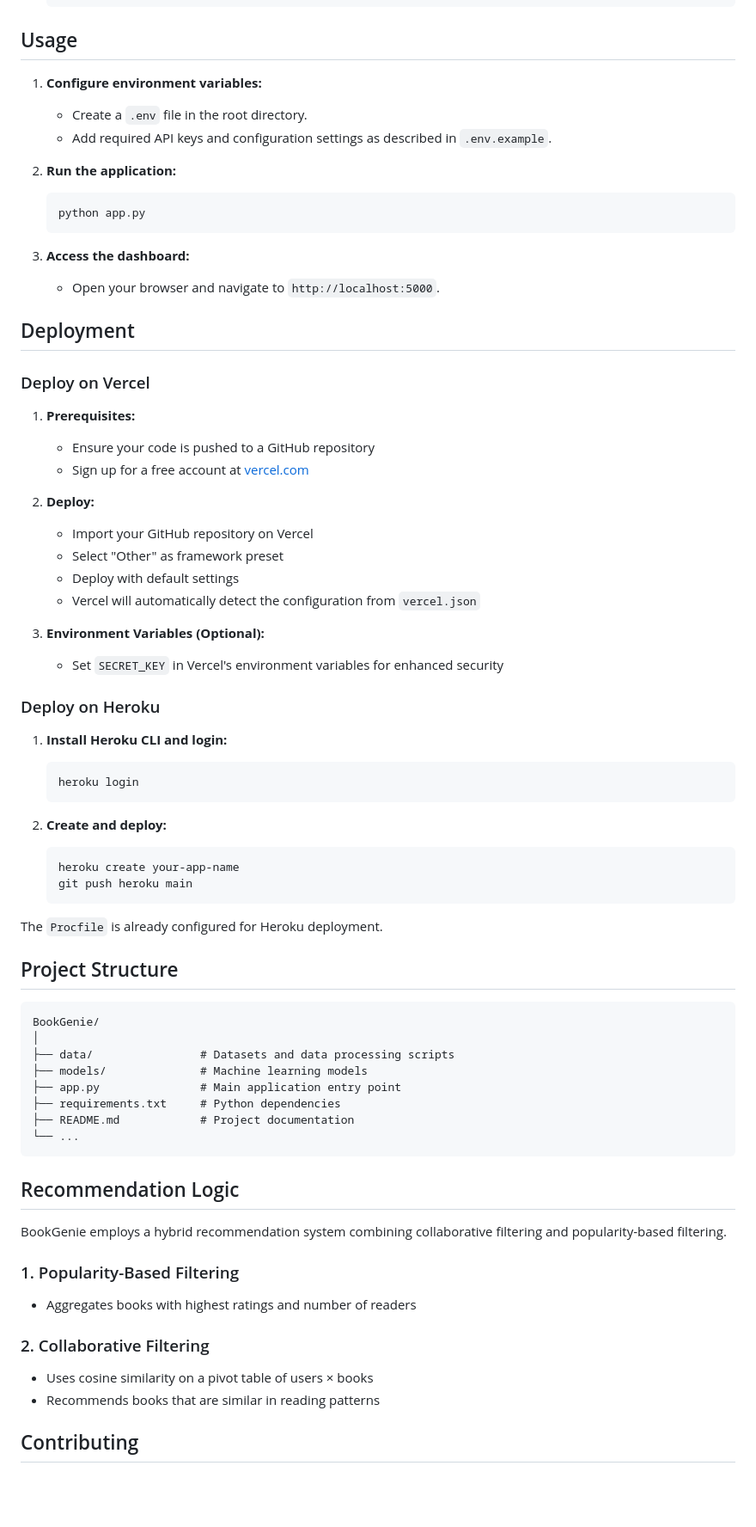
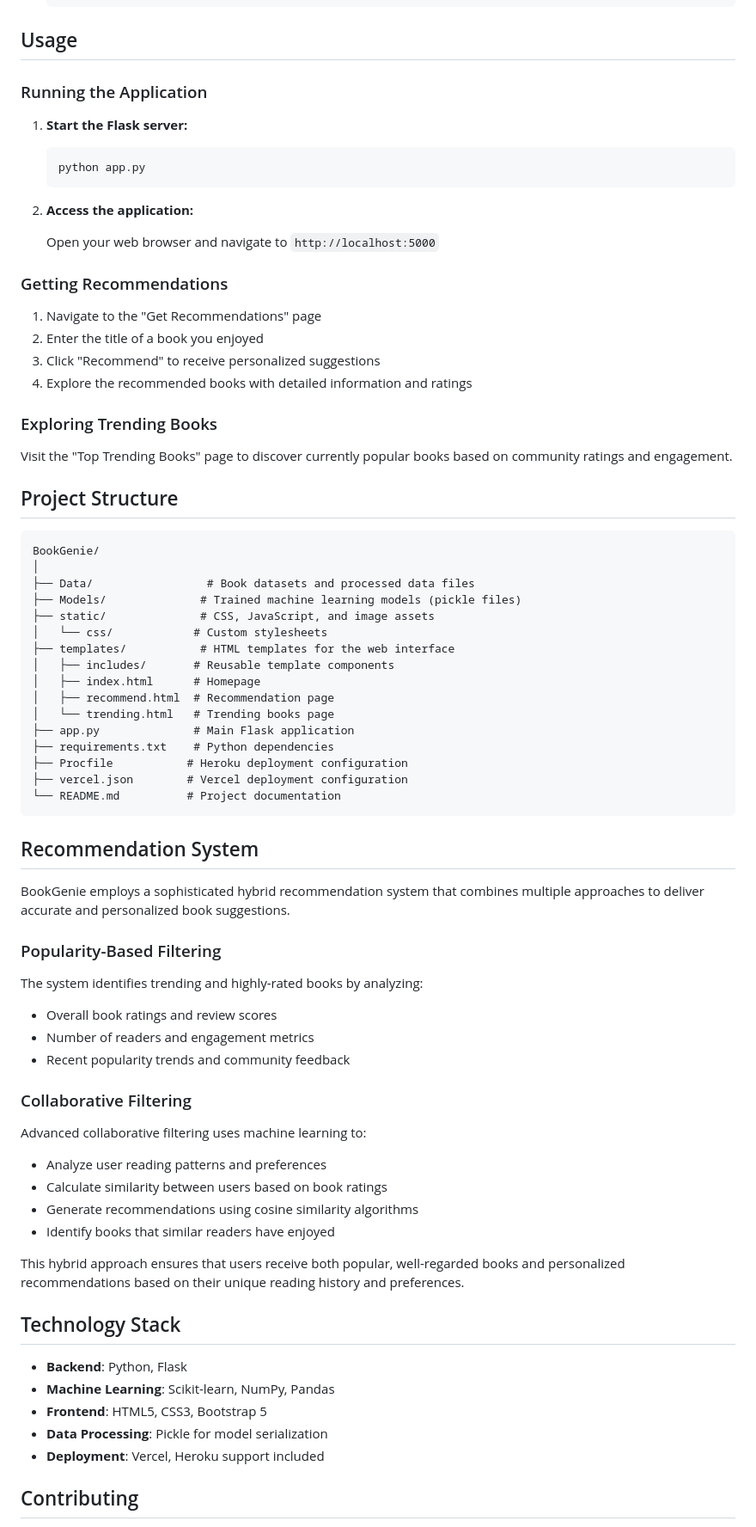
Before and after one commit to aysh34/BookGenie, a Markdown page: README.md, the part around one of its changes. Shown at 86% size. Rendered like a GitHub page; blank space fills up the shorter version.

````diff
--- a/README.md
+++ b/README.md
@@ -40,80 +52,78 @@ BookGenie is a robust, machine learning-powered application that delivers person
 
 ## Usage
 
-1. **Configure environment variables:**
+### Running the Application
 
-   - Create a `.env` file in the root directory.
-   - Add required API keys and configuration settings as described in `.env.example`.
-
-2. **Run the application:**
+1. **Start the Flask server:**
 
    ```bash
    python app.py
    ```
 
-3. **Access the dashboard:**
-   - Open your browser and navigate to `http://localhost:5000`.
+2. **Access the application:**
 
-## Deployment
+   Open your web browser and navigate to `http://localhost:5000`
 
-### Deploy on Vercel
+### Getting Recommendations
 
-1. **Prerequisites:**
+1. Navigate to the "Get Recommendations" page
+2. Enter the title of a book you enjoyed
+3. Click "Recommend" to receive personalized suggestions
+4. Explore the recommended books with detailed information and ratings
 
-   - Ensure your code is pushed to a GitHub repository
-   - Sign up for a free account at [vercel.com](https://vercel.com)
+### Exploring Trending Books
 
-2. **Deploy:**
-
-   - Import your GitHub repository on Vercel
-   - Select "Other" as framework preset
-   - Deploy with default settings
-   - Vercel will automatically detect the configuration from `vercel.json`
-
-3. **Environment Variables (Optional):**
-   - Set `SECRET_KEY` in Vercel's environment variables for enhanced security
-
-### Deploy on Heroku
-
-1. **Install Heroku CLI and login:**
-
-   ```bash
-   heroku login
-   ```
-
-2. **Create and deploy:**
-   ```bash
-   heroku create your-app-name
-   git push heroku main
-   ```
-
-The `Procfile` is already configured for Heroku deployment.
+Visit the "Top Trending Books" page to discover currently popular books based on community ratings and engagement.
 
 ## Project Structure
 
 ```
 BookGenie/
 │
-├── data/                # Datasets and data processing scripts
-├── models/              # Machine learning models
-├── app.py               # Main application entry point
-├── requirements.txt     # Python dependencies
-├── README.md            # Project documentation
-└── ...
+├── Data/                 # Book datasets and processed data files
+├── Models/              # Trained machine learning models (pickle files)
+├── static/              # CSS, JavaScript, and image assets
+│   └── css/            # Custom stylesheets
+├── templates/           # HTML templates for the web interface
+│   ├── includes/       # Reusable template components
+│   ├── index.html      # Homepage
+│   ├── recommend.html  # Recommendation page
+│   └── trending.html   # Trending books page
+├── app.py              # Main Flask application
+├── requirements.txt    # Python dependencies
+├── Procfile           # Heroku deployment configuration
+├── vercel.json        # Vercel deployment configuration
+└── README.md          # Project documentation
 ```
 
-## Recommendation Logic
+## Recommendation System
 
-BookGenie employs a hybrid recommendation system combining collaborative filtering and popularity-based filtering.
+BookGenie employs a sophisticated hybrid recommendation system that combines multiple approaches to deliver accurate and personalized book suggestions.
 
-### 1. Popularity-Based Filtering
+### Popularity-Based Filtering
 
-- Aggregates books with highest ratings and number of readers
+The system identifies trending and highly-rated books by analyzing:
+- Overall book ratings and review scores
+- Number of readers and engagement metrics
+- Recent popularity trends and community feedback
 
-### 2. Collaborative Filtering
+### Collaborative Filtering
 
-- Uses cosine similarity on a pivot table of users × books
-- Recommends books that are similar in reading patterns
+Advanced collaborative filtering uses machine learning to:
+- Analyze user reading patterns and preferences
+- Calculate similarity between users based on book ratings
+- Generate recommendations using cosine similarity algorithms
+- Identify books that similar readers have enjoyed
+
+This hybrid approach ensures that users receive both popular, well-regarded books and personalized recommendations based on their unique reading history and preferences.
+
+## Technology Stack
+
+- **Backend**: Python, Flask
+- **Machine Learning**: Scikit-learn, NumPy, Pandas
+- **Frontend**: HTML5, CSS3, Bootstrap 5
+- **Data Processing**: Pickle for model serialization
+- **Deployment**: Vercel, Heroku support included
 
 ## Contributing
 
````
Also changed, not shown: other parts of README.md (+30 -9 lines).
